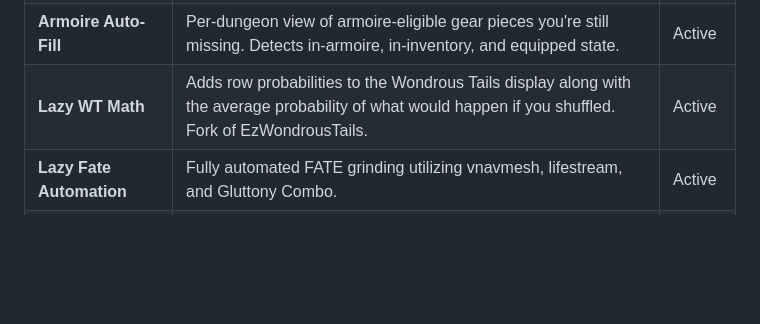
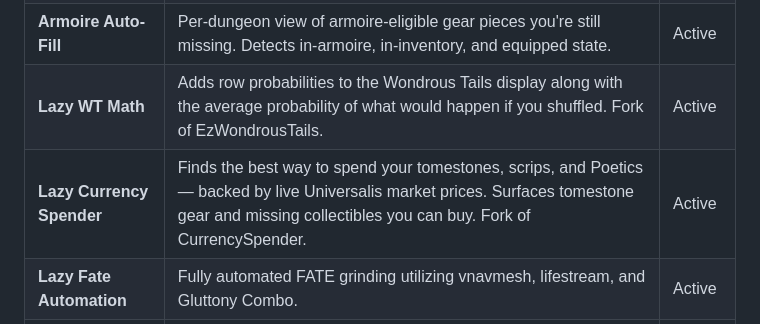
Before and after one commit to dajoey/lalalazy, a Markdown page: README.md, the part around the change. GitHub-like rendering; blank space fills up the shorter version.

Commit message:
docs: complete README plugin table (add Lazy Currency Spender) + STYLE.md icon canon

```diff
--- a/README.md
+++ b/README.md
@@ -14,6 +14,7 @@ A collection of Dalamud plugins for Final Fantasy XIV, maintained by [dajoey](ht
 | **AutoPotion** | Auto-uses HP potions and deep dungeon regen potions at configurable HP thresholds. | Active |
 | **Armoire Auto-Fill** | Per-dungeon view of armoire-eligible gear pieces you're still missing. Detects in-armoire, in-inventory, and equipped state. | Active |
 | **Lazy WT Math** | Adds row probabilities to the Wondrous Tails display along with the average probability of what would happen if you shuffled. Fork of EzWondrousTails. | Active |
+| **Lazy Currency Spender** | Finds the best way to spend your tomestones, scrips, and Poetics — backed by live Universalis market prices. Surfaces tomestone gear and missing collectibles you can buy. Fork of CurrencySpender. | Active |
 | **Lazy Fate Automation** | Fully automated FATE grinding utilizing vnavmesh, lifestream, and Gluttony Combo. | Active |
 | **Lazy Skyward Tracker** | Track your Skybuilders' (Skyward) points for all jobs toward the Pteranodon mount. | Active |
 
```
Also changed, not shown: LalaImages/STYLE.md (+5 -0 lines).
